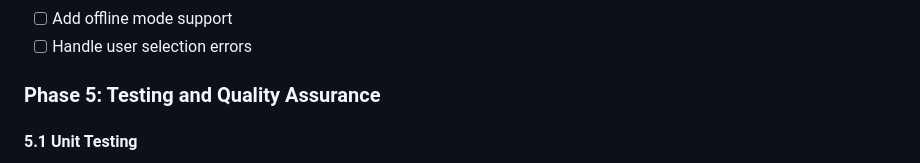
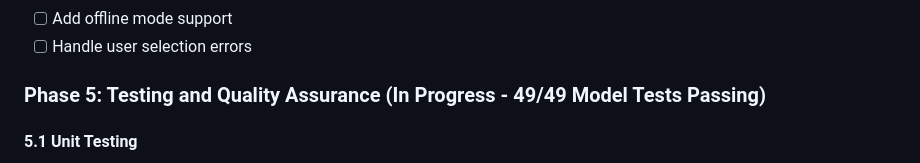
Before and after one commit to njtan142/Plantita, a Markdown page: plans/step4_flutter_uploader_app.md, the part around one of its changes. Rendered like a GitHub page.

Commit message:
docs(plans): update flutter uploader app plan with completed tasks

```diff
--- a/plans/step4_flutter_uploader_app.md
+++ b/plans/step4_flutter_uploader_app.md
@@ -217,7 +217,7 @@ This step focuses on developing a Flutter web application for employees that all
 - [ ] Add offline mode support
 - [ ] Handle user selection errors
 
-### Phase 5: Testing and Quality Assurance
+### Phase 5: Testing and Quality Assurance (In Progress - 49/49 Model Tests Passing)
 
 #### 5.1 Unit Testing
 - [ ] Write unit tests for all services
```
Also changed, not shown: other parts of plans/step4_flutter_uploader_app.md (+32 -32 lines).
